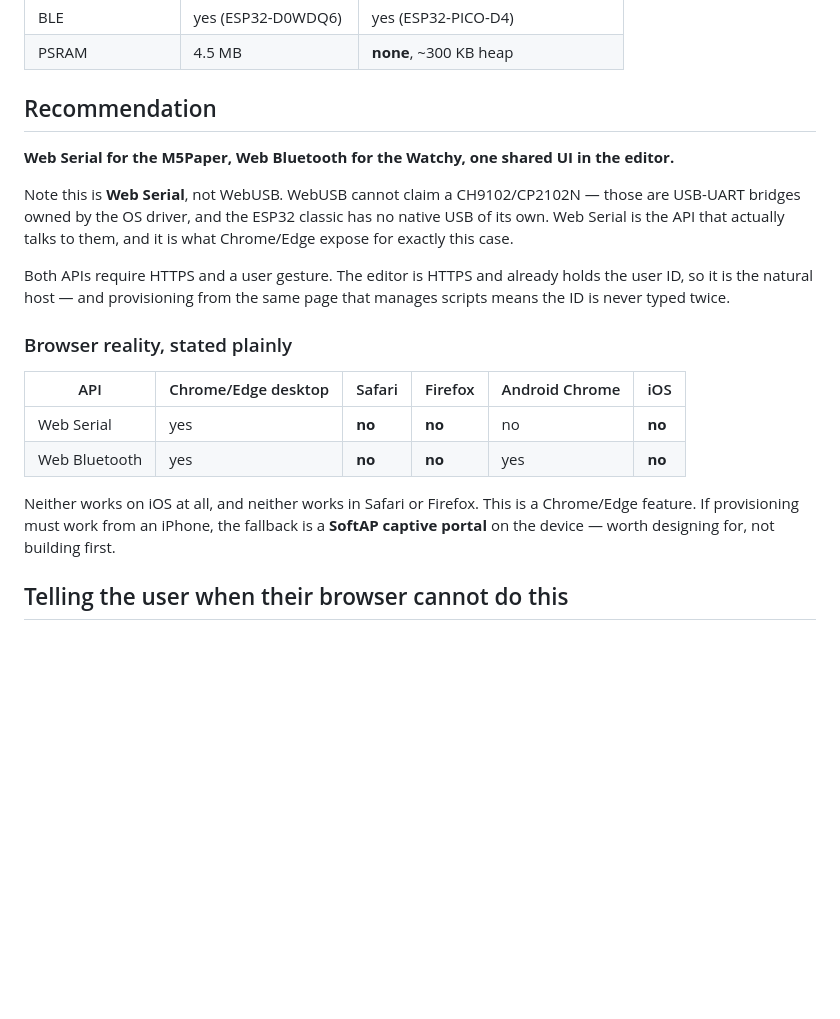
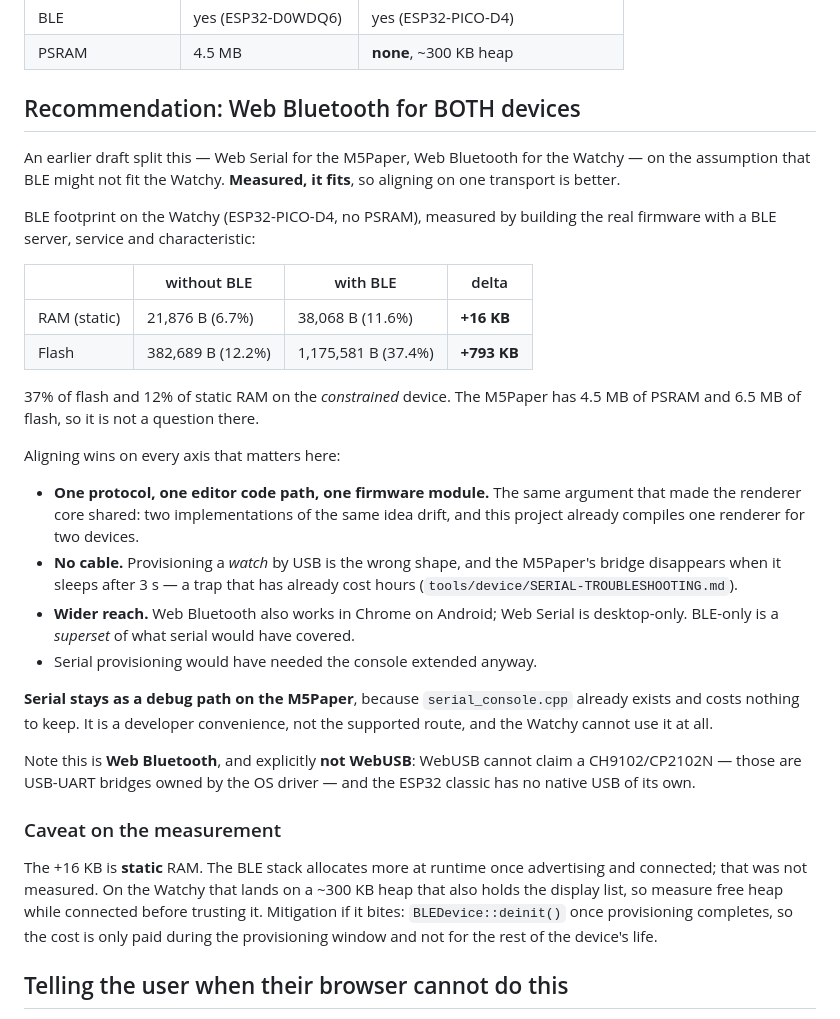
Before and after one commit to juliendorra/micropatterns, a Markdown page: docs/analysis/device-provisioning-design.md, the part around the change. Rendered like a GitHub page; blank space fills up the shorter version.

Commit message:
Design: align on Web Bluetooth for both devices, not a split transport
The earlier draft split transports -- Web Serial for the M5Paper, Web Bluetooth
for the Watchy -- on the ASSUMPTION that BLE might not fit a no-PSRAM device
with ~300KB heap. Measured instead of assumed, by building the real Watchy
firmware with a BLE server, service and characteristic:

  RAM (static)  21,876 -> 38,068 bytes   (6.7% -> 11.6%)   +16KB
  Flash        382,689 -> 1,175,581      (12.2% -> 37.4%)  +793KB

It fits comfortably on the constrained device, so the split was solving a
problem that does not exist.

Aligning is better on every axis: one protocol and one editor code path (the
same argument that made the renderer core shared), no cable for a watch, and
BLE is a SUPERSET of serial's reach since Web Bluetooth also works in Chrome on
Android while Web Serial is desktop-only. It also sidesteps the M5Paper's USB
bridge vanishing when it sleeps after 3s.

Serial stays as an M5Paper debug path only -- serial_console.cpp already exists
and costs nothing -- but it is not the supported route, and the Watchy cannot
use it at all.

Records the caveat honestly: +16KB is STATIC RAM, and the BLE stack allocates
more once advertising and connected, which was not measured. Mitigation is
BLEDevice::deinit() after provisioning so the cost is only paid during the
window.

Co-Authored-By: Claude Opus 5 <noreply@anthropic.com>

```diff
--- a/docs/analysis/device-provisioning-design.md
+++ b/docs/analysis/device-provisioning-design.md
@@ -42,31 +42,51 @@ So a single serial-based provisioning path cannot cover both devices.
 | BLE | yes (ESP32-D0WDQ6) | yes (ESP32-PICO-D4) |
 | PSRAM | 4.5 MB | **none**, ~300 KB heap |
 
-## Recommendation
+## Recommendation: Web Bluetooth for BOTH devices
 
-**Web Serial for the M5Paper, Web Bluetooth for the Watchy, one shared UI in the
-editor.**
+An earlier draft split this — Web Serial for the M5Paper, Web Bluetooth for the
+Watchy — on the assumption that BLE might not fit the Watchy. **Measured, it
+fits**, so aligning on one transport is better.
 
-Note this is **Web Serial**, not WebUSB. WebUSB cannot claim a CH9102/CP2102N —
-those are USB-UART bridges owned by the OS driver, and the ESP32 classic has no
-native USB of its own. Web Serial is the API that actually talks to them, and it
-is what Chrome/Edge expose for exactly this case.
+BLE footprint on the Watchy (ESP32-PICO-D4, no PSRAM), measured by building the
+real firmware with a BLE server, service and characteristic:
 
-Both APIs require HTTPS and a user gesture. The editor is HTTPS and already
-holds the user ID, so it is the natural host — and provisioning from the same
-page that manages scripts means the ID is never typed twice.
+| | without BLE | with BLE | delta |
+|---|---|---|---|
+| RAM (static) | 21,876 B (6.7%) | 38,068 B (11.6%) | **+16 KB** |
+| Flash | 382,689 B (12.2%) | 1,175,581 B (37.4%) | **+793 KB** |
 
-### Browser reality, stated plainly
+37% of flash and 12% of static RAM on the *constrained* device. The M5Paper has
+4.5 MB of PSRAM and 6.5 MB of flash, so it is not a question there.
 
-| API | Chrome/Edge desktop | Safari | Firefox | Android Chrome | iOS |
-|---|---|---|---|---|---|
-| Web Serial | yes | **no** | **no** | no | **no** |
-| Web Bluetooth | yes | **no** | **no** | yes | **no** |
+Aligning wins on every axis that matters here:
 
-Neither works on iOS at all, and neither works in Safari or Firefox. This is a
-Chrome/Edge feature. If provisioning must work from an iPhone, the fallback is a
-**SoftAP captive portal** on the device — worth designing for, not building
-first.
+- **One protocol, one editor code path, one firmware module.** The same
+  argument that made the renderer core shared: two implementations of the same
+  idea drift, and this project already compiles one renderer for two devices.
+- **No cable.** Provisioning a *watch* by USB is the wrong shape, and the
+  M5Paper's bridge disappears when it sleeps after 3 s — a trap that has already
+  cost hours (`tools/device/SERIAL-TROUBLESHOOTING.md`).
+- **Wider reach.** Web Bluetooth also works in Chrome on Android; Web Serial is
+  desktop-only. BLE-only is a *superset* of what serial would have covered.
+- Serial provisioning would have needed the console extended anyway.
+
+**Serial stays as a debug path on the M5Paper**, because `serial_console.cpp`
+already exists and costs nothing to keep. It is a developer convenience, not the
+supported route, and the Watchy cannot use it at all.
+
+Note this is **Web Bluetooth**, and explicitly **not WebUSB**: WebUSB cannot
+claim a CH9102/CP2102N — those are USB-UART bridges owned by the OS driver — and
+the ESP32 classic has no native USB of its own.
+
+### Caveat on the measurement
+
+The +16 KB is **static** RAM. The BLE stack allocates more at runtime once
+advertising and connected; that was not measured. On the Watchy that lands on a
+~300 KB heap that also holds the display list, so measure free heap while
+connected before trusting it. Mitigation if it bites: `BLEDevice::deinit()` once
+provisioning completes, so the cost is only paid during the provisioning window
+and not for the rest of the device's life.
 
 ## Telling the user when their browser cannot do this
 
```
